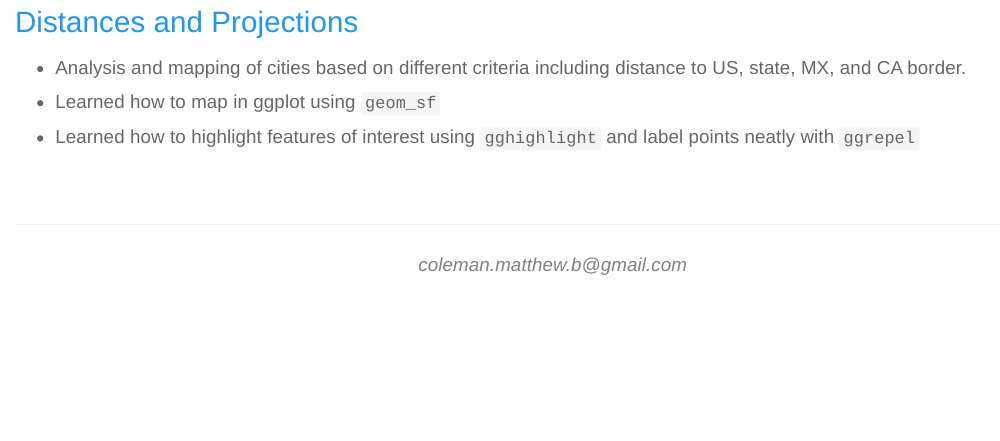
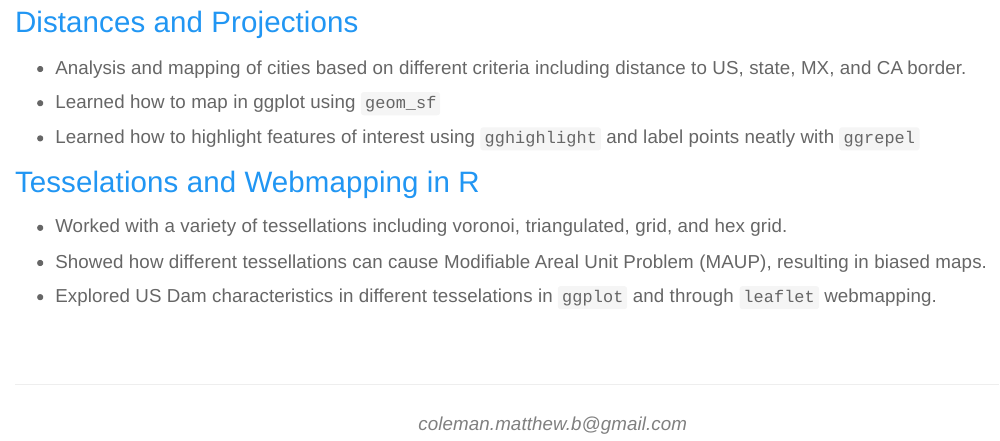
Before and after one commit to matthewbcoleman/matthewbcoleman.github.io, an R Markdown document (geog176A.Rmd): the page in a window 1100 px wide, from 540 px down. The pictures show the output file geog176A.html that the author committed with the source, opened offline; library style sheets and scripts come from the installed R packages.

Commit message:
update lab

```diff
--- a/geog176A.Rmd
+++ b/geog176A.Rmd
@@ -21,3 +21,8 @@ In the summer of 2020, I took a course, Geography 176A - *Introduction to Geogra
 - Analysis and mapping of cities based on different criteria including distance to US, state, MX, and CA border.
 - Learned how to map in ggplot using `geom_sf`
 - Learned how to highlight features of interest using `gghighlight` and label points neatly with `ggrepel`
+
+## [Tesselations and Webmapping in R](https://matthewbcoleman.github.io/geog-176A-labs/lab-04.html)
+- Worked with a variety of tessellations including voronoi, triangulated, grid, and hex grid.
+- Showed how different tessellations can cause Modifiable Areal Unit Problem (MAUP), resulting in biased maps.
+- Explored US Dam characteristics in different tesselations in `ggplot` and through `leaflet` webmapping.
```
Also changed, not shown: geog176A.html.
